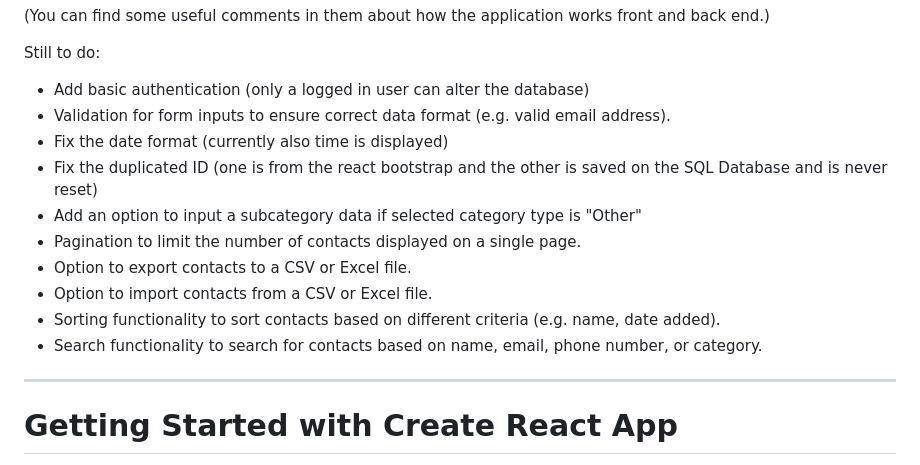
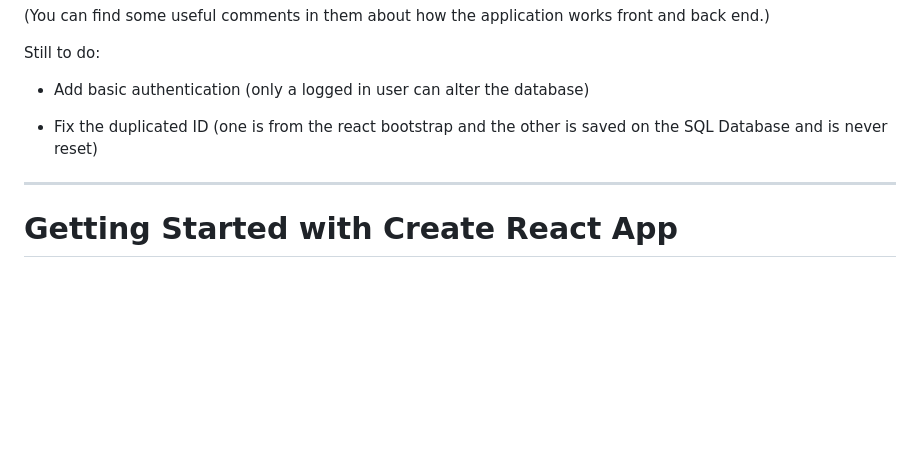
Before and after one commit to kubus765/react-crud-app, a Markdown page: README.md, the part around the change. Rendered like a GitHub page; blank space fills up the shorter version.

Commit message:
Update todo

```diff
--- a/README.md
+++ b/README.md
@@ -42,15 +42,9 @@ Most crucial files are:
 
 Still to do:
 - Add basic authentication (only a logged in user can alter the database)
-- Validation for form inputs to ensure correct data format (e.g. valid email address).
-- Fix the date format (currently also time is displayed)
+
 - Fix the duplicated ID (one is from the react bootstrap and the other is saved on the SQL Database and is never reset)
-- Add an option to input a subcategory data if selected category type is "Other"
-- Pagination to limit the number of contacts displayed on a single page.
-- Option to export contacts to a CSV or Excel file.
-- Option to import contacts from a CSV or Excel file.
-- Sorting functionality to sort contacts based on different criteria (e.g. name, date added).
-- Search functionality to search for contacts based on name, email, phone number, or category.
+
 _________________________________________________________________________________________________________________________________
 # Getting Started with Create React App
 
```
